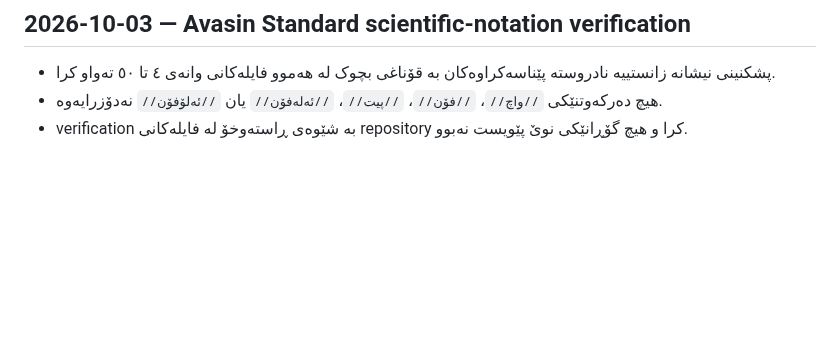
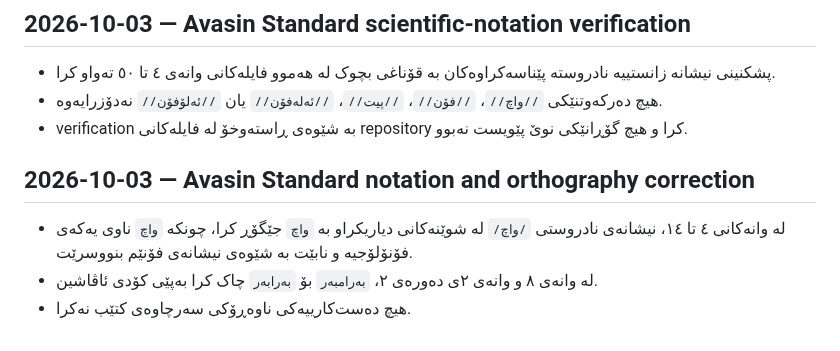
Before and after one commit to avasinim/zanztkurd, a Markdown page: CHANGELOG.md, the part around the change. GitHub-like rendering; blank space fills up the shorter version.

Commit message:
Record Avasin notation and orthography fixes

```diff
--- a/CHANGELOG.md
+++ b/CHANGELOG.md
@@ -171,3 +171,9 @@ Commit:
 - پشکنینی نیشانە زانستییە نادروستە پێناسەکراوەکان بە قۆناغی بچوک لە هەموو فایلەکانی وانەی ٤ تا ٥٠ تەواو کرا.
 - هیچ دەرکەوتنێکی `//واچ//`، `//فۆن//`، `//پیت//`، `//ئەلەفۆن//` یان `//ئەلۆفۆن//` نەدۆزرایەوە.
 - verification بە شێوەی ڕاستەوخۆ لە فایلەکانی repository کرا و هیچ گۆڕانێکی نوێ پێویست نەبوو.
+
+## 2026-10-03 — Avasin Standard notation and orthography correction
+
+- لە وانەکانی ٤ تا ١٤، نیشانەی نادروستی `/واچ/` لە شوێنەکانی دیاریکراو بە `واچ` جێگۆڕ کرا، چونکە `واچ` ناوی یەکەی فۆنۆلۆجیە و نابێت بە شێوەی نیشانەی فۆنێم بنووسرێت.
+- لە وانەی ٨ و وانەی ٢ی دەورەی ٢، `بەرامبەر` بۆ `بەرابەر` چاک کرا بەپێی کۆدی ئاڤاشین.
+- هیچ دەست‌کارییەکی ناوەڕۆکی سەرچاوەی کتێب نەکرا.
```
